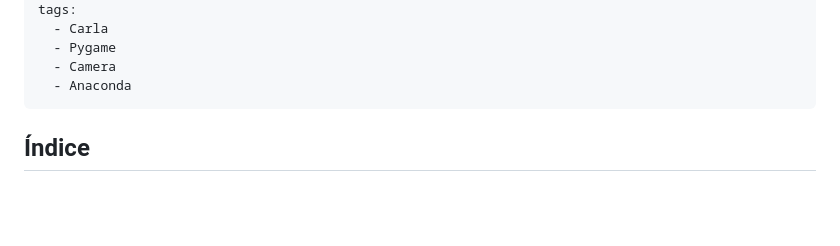
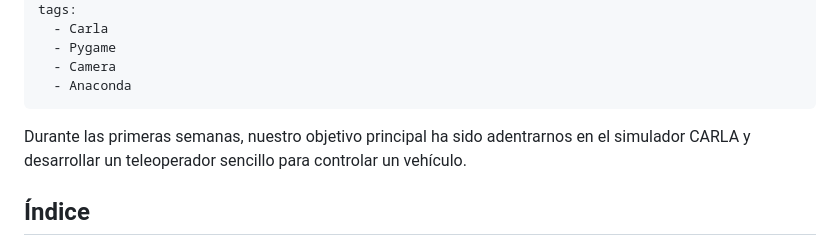
Before and after one commit to RoboticsLabURJC/2024-tfg-lara-poves, a Markdown page: docs/_posts/2024-02-28-Teleoperator.md, the part around the change. Drawn GitHub-style; blank space fills up the shorter version.

```diff
--- a/docs/_posts/2024-02-28-Teleoperator.md
+++ b/docs/_posts/2024-02-28-Teleoperator.md
@@ -9,6 +9,8 @@ tags:
   - Camera
   - Anaconda
 ---
+
+Durante las primeras semanas, nuestro objetivo principal ha sido adentrarnos en el simulador CARLA y desarrollar un teleoperador sencillo para controlar un vehículo.
 
 ## Índice
 1. [Anaconda](#anaconda)
```
